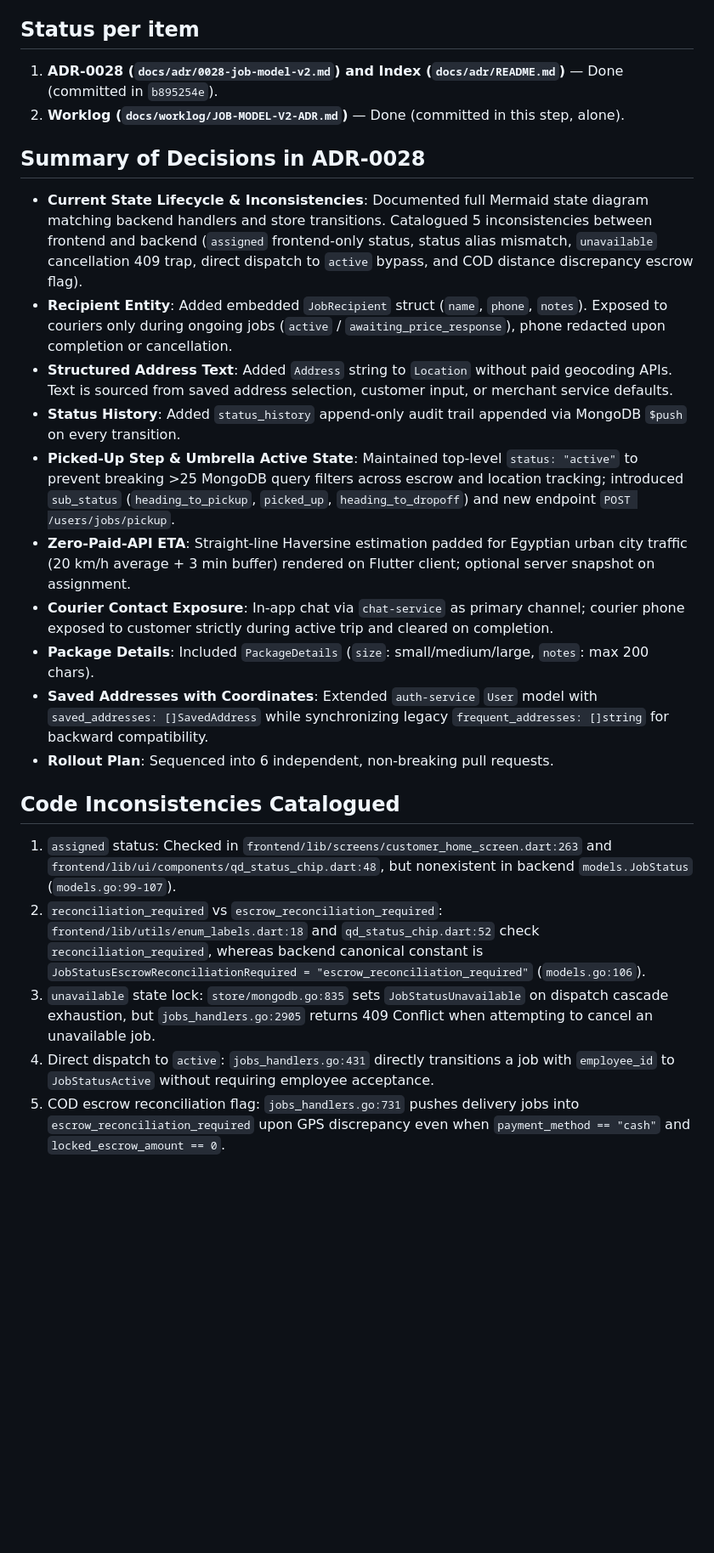
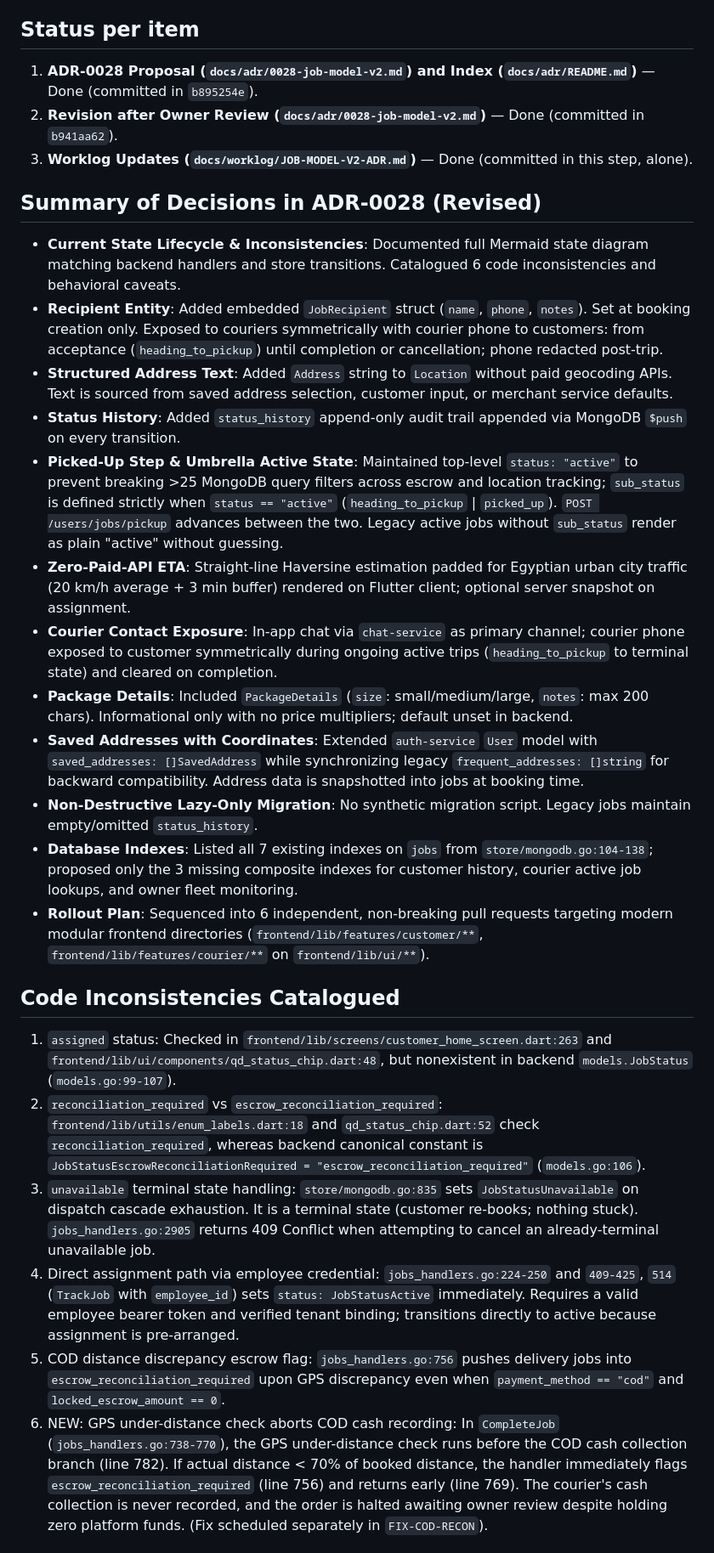
Before and after one commit to omarmaarouf18/saas-core, a Markdown page: docs/worklog/JOB-MODEL-V2-ADR.md, the part around one of its changes. Shown at 85% size. Rendered like a GitHub page; blank space fills up the shorter version.

Commit message:
JOB-MODEL-V2-ADR: update worklog with owner review revisions

```diff
--- a/docs/worklog/JOB-MODEL-V2-ADR.md
+++ b/docs/worklog/JOB-MODEL-V2-ADR.md
@@ -11,25 +11,29 @@
 - **Parallel Tasks**: `FE-CUST-1` editing `frontend/**` (lane untouched).
 
 ## Status per item
-1. **ADR-0028 (`docs/adr/0028-job-model-v2.md`) and Index (`docs/adr/README.md`)** — Done (committed in `b895254e`).
-2. **Worklog (`docs/worklog/JOB-MODEL-V2-ADR.md`)** — Done (committed in this step, alone).
+1. **ADR-0028 Proposal (`docs/adr/0028-job-model-v2.md`) and Index (`docs/adr/README.md`)** — Done (committed in `b895254e`).
+2. **Revision after Owner Review (`docs/adr/0028-job-model-v2.md`)** — Done (committed in `b941aa62`).
+3. **Worklog Updates (`docs/worklog/JOB-MODEL-V2-ADR.md`)** — Done (committed in this step, alone).
 
-## Summary of Decisions in ADR-0028
-- **Current State Lifecycle & Inconsistencies**: Documented full Mermaid state diagram matching backend handlers and store transitions. Catalogued 5 inconsistencies between frontend and backend (`assigned` frontend-only status, status alias mismatch, `unavailable` cancellation 409 trap, direct dispatch to `active` bypass, and COD distance discrepancy escrow flag).
-- **Recipient Entity**: Added embedded `JobRecipient` struct (`name`, `phone`, `notes`). Exposed to couriers only during ongoing jobs (`active` / `awaiting_price_response`), phone redacted upon completion or cancellation.
+## Summary of Decisions in ADR-0028 (Revised)
+- **Current State Lifecycle & Inconsistencies**: Documented full Mermaid state diagram matching backend handlers and store transitions. Catalogued 6 code inconsistencies and behavioral caveats.
+- **Recipient Entity**: Added embedded `JobRecipient` struct (`name`, `phone`, `notes`). Set at booking creation only. Exposed to couriers symmetrically with courier phone to customers: from acceptance (`heading_to_pickup`) until completion or cancellation; phone redacted post-trip.
 - **Structured Address Text**: Added `Address` string to `Location` without paid geocoding APIs. Text is sourced from saved address selection, customer input, or merchant service defaults.
 - **Status History**: Added `status_history` append-only audit trail appended via MongoDB `$push` on every transition.
-- **Picked-Up Step & Umbrella Active State**: Maintained top-level `status: "active"` to prevent breaking >25 MongoDB query filters across escrow and location tracking; introduced `sub_status` (`heading_to_pickup`, `picked_up`, `heading_to_dropoff`) and new endpoint `POST /users/jobs/pickup`.
+- **Picked-Up Step & Umbrella Active State**: Maintained top-level `status: "active"` to prevent breaking >25 MongoDB query filters across escrow and location tracking; `sub_status` is defined strictly when `status == "active"` (`heading_to_pickup` | `picked_up`). `POST /users/jobs/pickup` advances between the two. Legacy active jobs without `sub_status` render as plain "active" without guessing.
 - **Zero-Paid-API ETA**: Straight-line Haversine estimation padded for Egyptian urban city traffic (20 km/h average + 3 min buffer) rendered on Flutter client; optional server snapshot on assignment.
-- **Courier Contact Exposure**: In-app chat via `chat-service` as primary channel; courier phone exposed to customer strictly during active trip and cleared on completion.
-- **Package Details**: Included `PackageDetails` (`size`: small/medium/large, `notes`: max 200 chars).
-- **Saved Addresses with Coordinates**: Extended `auth-service` `User` model with `saved_addresses: []SavedAddress` while synchronizing legacy `frequent_addresses: []string` for backward compatibility.
-- **Rollout Plan**: Sequenced into 6 independent, non-breaking pull requests.
+- **Courier Contact Exposure**: In-app chat via `chat-service` as primary channel; courier phone exposed to customer symmetrically during ongoing active trips (`heading_to_pickup` to terminal state) and cleared on completion.
+- **Package Details**: Included `PackageDetails` (`size`: small/medium/large, `notes`: max 200 chars). Informational only with no price multipliers; default unset in backend.
+- **Saved Addresses with Coordinates**: Extended `auth-service` `User` model with `saved_addresses: []SavedAddress` while synchronizing legacy `frequent_addresses: []string` for backward compatibility. Address data is snapshotted into jobs at booking time.
+- **Non-Destructive Lazy-Only Migration**: No synthetic migration script. Legacy jobs maintain empty/omitted `status_history`.
+- **Database Indexes**: Listed all 7 existing indexes on `jobs` from `store/mongodb.go:104-138`; proposed only the 3 missing composite indexes for customer history, courier active job lookups, and owner fleet monitoring.
+- **Rollout Plan**: Sequenced into 6 independent, non-breaking pull requests targeting modern modular frontend directories (`frontend/lib/features/customer/**`, `frontend/lib/features/courier/**` on `frontend/lib/ui/**`).
 
 ## Code Inconsistencies Catalogued
 1. `assigned` status: Checked in `frontend/lib/screens/customer_home_screen.dart:263` and `frontend/lib/ui/components/qd_status_chip.dart:48`, but nonexistent in backend `models.JobStatus` (`models.go:99-107`).
 2. `reconciliation_required` vs `escrow_reconciliation_required`: `frontend/lib/utils/enum_labels.dart:18` and `qd_status_chip.dart:52` check `reconciliation_required`, whereas backend canonical constant is `JobStatusEscrowReconciliationRequired = "escrow_reconciliation_required"` (`models.go:106`).
-3. `unavailable` state lock: `store/mongodb.go:835` sets `JobStatusUnavailable` on dispatch cascade exhaustion, but `jobs_handlers.go:2905` returns 409 Conflict when attempting to cancel an unavailable job.
-4. Direct dispatch to `active`: `jobs_handlers.go:431` directly transitions a job with `employee_id` to `JobStatusActive` without requiring employee acceptance.
-5. COD escrow reconciliation flag: `jobs_handlers.go:731` pushes delivery jobs into `escrow_reconciliation_required` upon GPS discrepancy even when `payment_method == "cash"` and `locked_escrow_amount == 0`.
+3. `unavailable` terminal state handling: `store/mongodb.go:835` sets `JobStatusUnavailable` on dispatch cascade exhaustion. It is a terminal state (customer re-books; nothing stuck). `jobs_handlers.go:2905` returns 409 Conflict when attempting to cancel an already-terminal unavailable job.
+4. Direct assignment path via employee credential: `jobs_handlers.go:224-250` and `409-425`, `514` (`TrackJob` with `employee_id`) sets `status: JobStatusActive` immediately. Requires a valid employee bearer token and verified tenant binding; transitions directly to active because assignment is pre-arranged.
+5. COD distance discrepancy escrow flag: `jobs_handlers.go:756` pushes delivery jobs into `escrow_reconciliation_required` upon GPS discrepancy even when `payment_method == "cod"` and `locked_escrow_amount == 0`.
+6. NEW: GPS under-distance check aborts COD cash recording: In `CompleteJob` (`jobs_handlers.go:738-770`), the GPS under-distance check runs before the COD cash collection branch (line 782). If actual distance < 70% of booked distance, the handler immediately flags `escrow_reconciliation_required` (line 756) and returns early (line 769). The courier's cash collection is never recorded, and the order is halted awaiting owner review despite holding zero platform funds. (Fix scheduled separately in `FIX-COD-RECON`).
 
```
Also changed, not shown: other parts of docs/worklog/JOB-MODEL-V2-ADR.md (+13 -16 lines).
